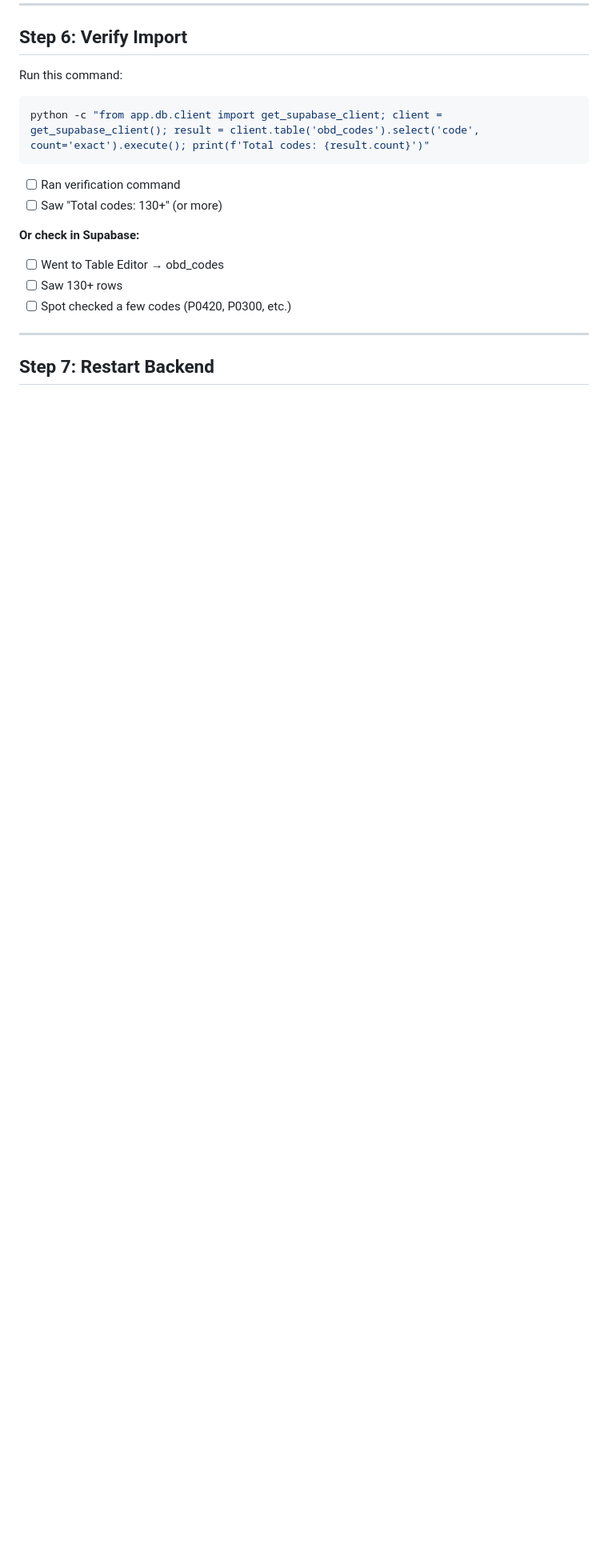
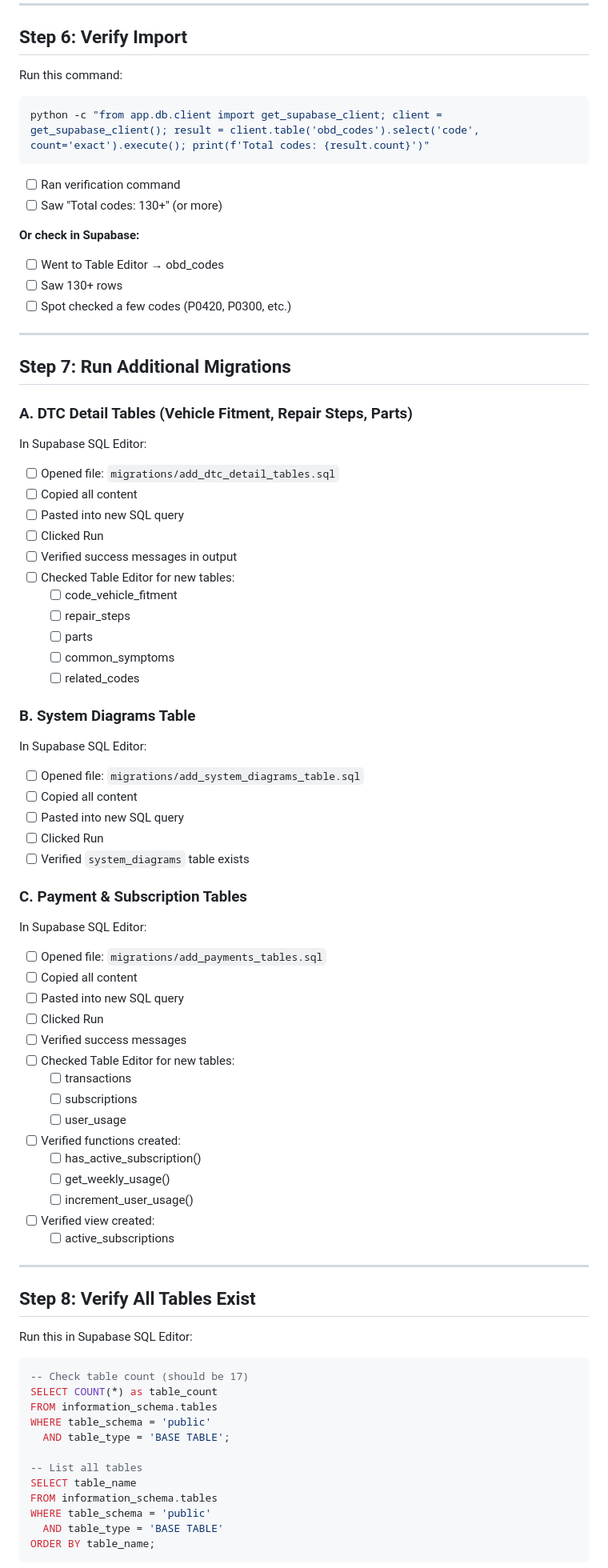
Before and after one commit to VincentMugondora/VehicleDiagnosisAssistant, a Markdown page: DATABASE_SETUP_CHECKLIST.md, the part around one of its changes. Shown at 80% size. GitHub-like rendering; blank space fills up the shorter version.

Commit message:
feat(docs): Enhance Database Setup Checklist with detailed requirements and steps

````diff
--- a/DATABASE_SETUP_CHECKLIST.md
+++ b/DATABASE_SETUP_CHECKLIST.md
@@ -124,4 +143,72 @@ python -c "from app.db.client import get_supabase_client; client = get_supabase_
 
 ---
 
-## Step 7: Restart Backend
+## Step 7: Run Additional Migrations
+
+### A. DTC Detail Tables (Vehicle Fitment, Repair Steps, Parts)
+
+In Supabase SQL Editor:
+
+- [ ] Opened file: `migrations/add_dtc_detail_tables.sql`
+- [ ] Copied all content
+- [ ] Pasted into new SQL query
+- [ ] Clicked Run
+- [ ] Verified success messages in output
+- [ ] Checked Table Editor for new tables:
+  - [ ] code_vehicle_fitment
+  - [ ] repair_steps
+  - [ ] parts
+  - [ ] common_symptoms
+  - [ ] related_codes
+
+### B. System Diagrams Table
+
+In Supabase SQL Editor:
+
+- [ ] Opened file: `migrations/add_system_diagrams_table.sql`
+- [ ] Copied all content
+- [ ] Pasted into new SQL query
+- [ ] Clicked Run
+- [ ] Verified `system_diagrams` table exists
+
+### C. Payment & Subscription Tables
+
+In Supabase SQL Editor:
+
+- [ ] Opened file: `migrations/add_payments_tables.sql`
+- [ ] Copied all content
+- [ ] Pasted into new SQL query
+- [ ] Clicked Run
+- [ ] Verified success messages
+- [ ] Checked Table Editor for new tables:
+  - [ ] transactions
+  - [ ] subscriptions
+  - [ ] user_usage
+- [ ] Verified functions created:
+  - [ ] has_active_subscription()
+  - [ ] get_weekly_usage()
+  - [ ] increment_user_usage()
+- [ ] Verified view created:
+  - [ ] active_subscriptions
+
+---
+
+## Step 8: Verify All Tables Exist
+
+Run this in Supabase SQL Editor:
+
+```sql
+-- Check table count (should be 17)
+SELECT COUNT(*) as table_count
+FROM information_schema.tables
+WHERE table_schema = 'public'
+  AND table_type = 'BASE TABLE';
+
+-- List all tables
+SELECT table_name
+FROM information_schema.tables
+WHERE table_schema = 'public'
+  AND table_type = 'BASE TABLE'
+ORDER BY table_name;
+```
+
````
Also changed, not shown: other parts of DATABASE_SETUP_CHECKLIST.md (+44 -2 lines).
